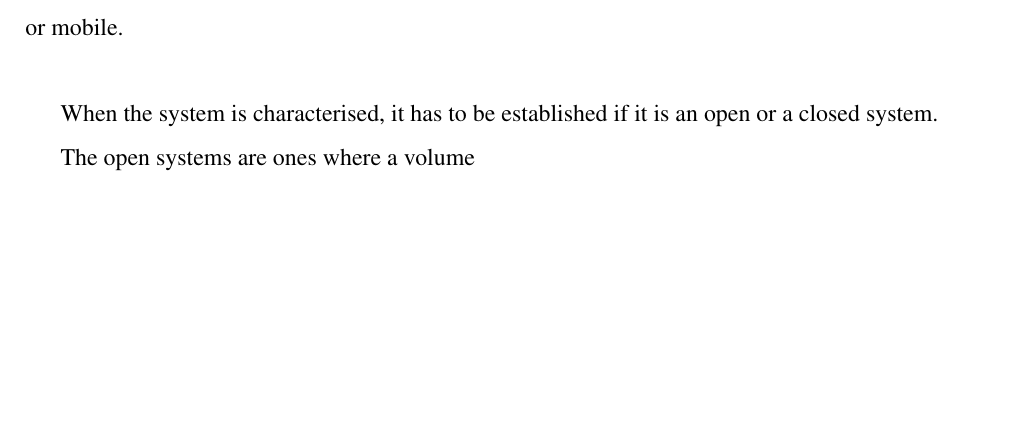
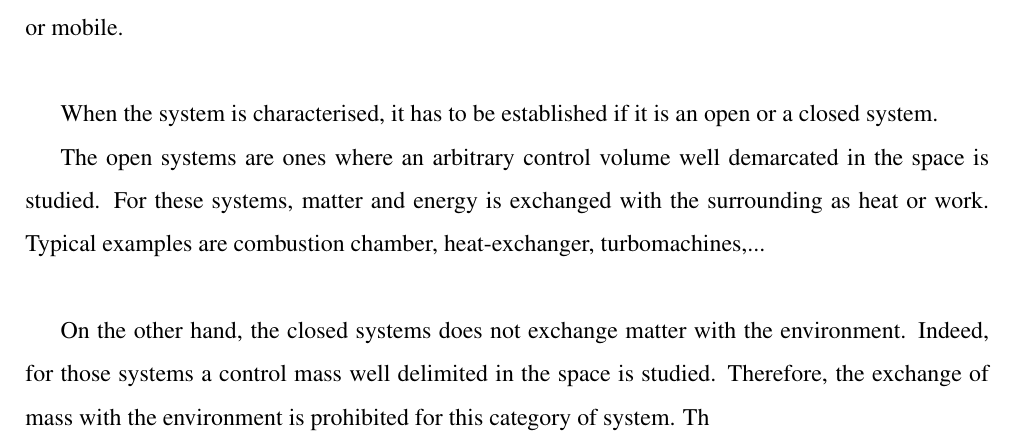
Before and after one commit to Boreas3/TFE, a LaTeX document (main.tex, which reads Chapter_2_-_Notions_of_thermodynamics/chapter2.tex): part of page 5 of 6, cut so that both start at the same text, the shorter picture padded with empty space. Compiled offline with pdfLaTeX.

Commit message:
Updates from Overleaf

```diff
--- a/Chapter_2_-_Notions_of_thermodynamics/chapter2.tex
+++ b/Chapter_2_-_Notions_of_thermodynamics/chapter2.tex
@@ -22,4 +22,7 @@ The system is defined as being the area of the space selected for the study. Bet
 
 When the system is characterised, it has to be established if it is an open or a closed system.
 
-The open systems are ones where a volume
+The open systems are ones where an arbitrary control volume well demarcated in the space is studied. For these systems, matter and energy is exchanged with the surrounding as heat or work. Typical examples are combustion chamber, heat-exchanger, turbomachines,...\\
+
+On the other hand, the closed systems does not exchange matter with the environment. Indeed,
+for those systems a control mass well delimited in the space is studied. Therefore, the exchange of mass with the environment is prohibited for this category of system. Th
```
Also changed, not shown: Chapter_2_-_Notions_of_thermodynamics/chapter2.tex (2 more changed lines).
